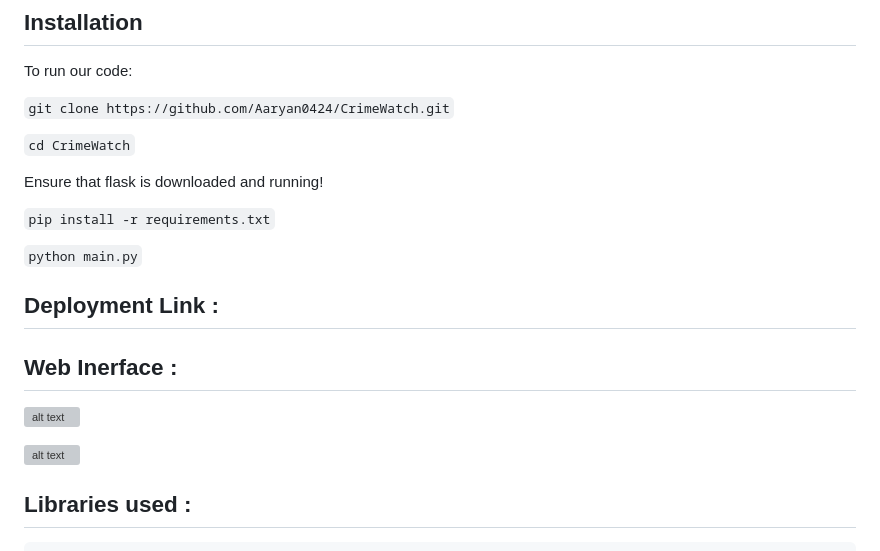
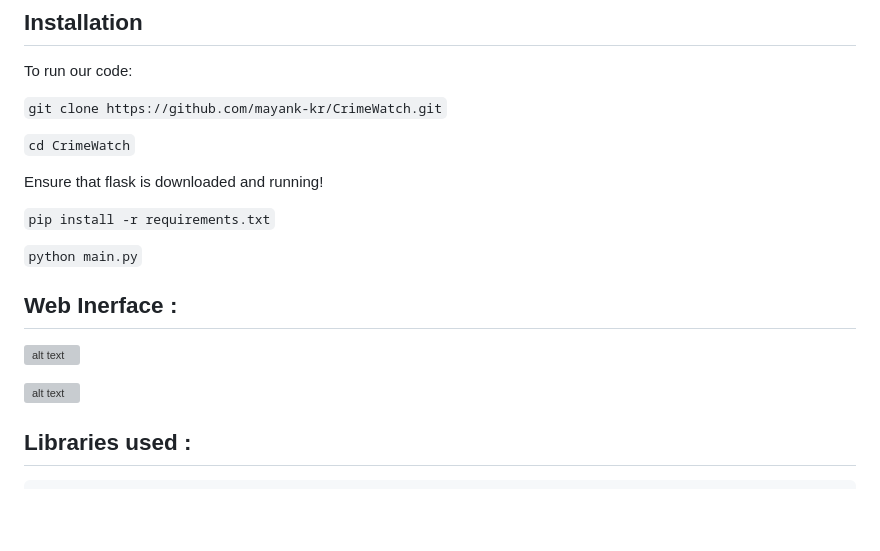
Before and after one commit to Aaryan0424/CrimeWatch, a Markdown page: README.md, the part around the change. Drawn GitHub-style; blank space fills up the shorter version; grey boxes are pictures that could not be loaded.

````diff
--- a/README.md
+++ b/README.md
@@ -29,7 +29,7 @@ Applying machine learing tasks like Data Exploration, Data Cleaning, Feature Eng
 
 To run our code:
 
-```git clone https://github.com/Aaryan0424/CrimeWatch.git```
+```git clone https://github.com/mayank-kr/CrimeWatch.git```
 
 ```cd CrimeWatch```
 
@@ -38,14 +38,13 @@ Ensure that flask is downloaded and running!
 ```pip install -r requirements.txt```
 
 ```python main.py```
-## Deployment Link :
 
 
 ## Web Inerface :
-![alt text](https://github.com/Aaryan0424/InsurancePrediction_ML-Project/blob/master/static/SS1.png)
+![alt text](https://github.com/mayank-kr/CrimeWatch/blob/master/static/SS1.png)
 
 
-![alt text](https://github.com/Aaryan0424/InsurancePrediction_ML-Project/blob/master/static/SS2.png)
+![alt text](https://github.com/mayank-kr/CrimeWatch/blob/master/static/SS2.png)
 
 
 ## Libraries used :
````
